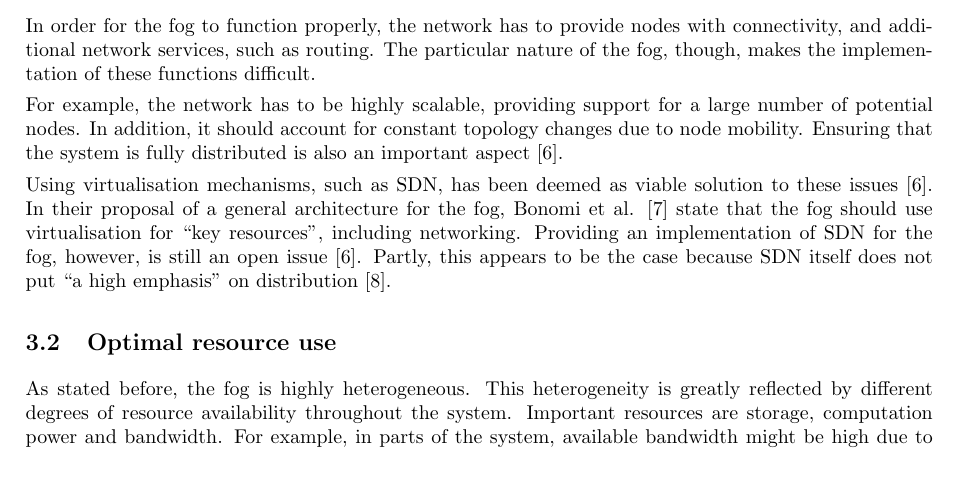
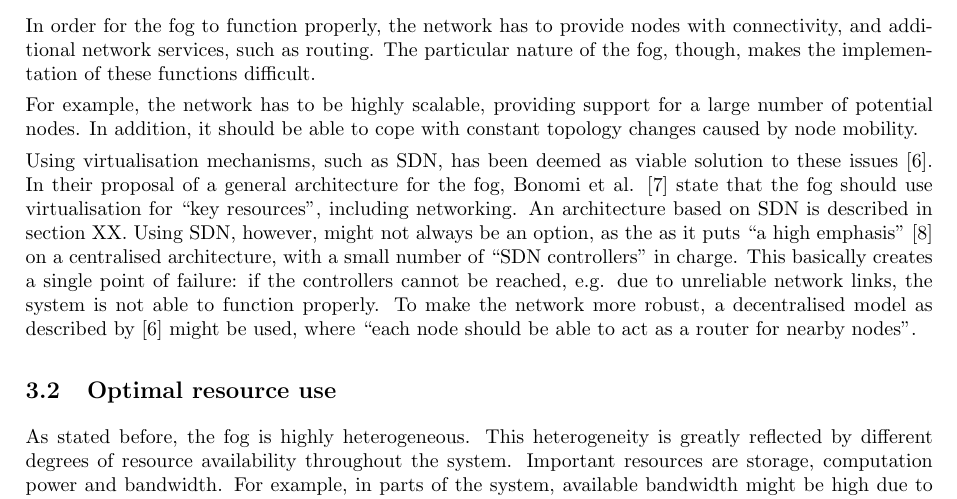
Before and after one commit to pdev55/fogcomputing, a LaTeX document (report.tex): part of page 8 of 13, cut so that both start at the same text, the shorter picture padded with empty space. Compiled offline with pdfLaTeX.

Commit message:
updates on networking issues

```diff
--- a/report.tex
+++ b/report.tex
@@ -143,10 +143,9 @@ To improve clarity, we organise issues around 5 main areas: networking, optimal
 \subsection{Networking}
 In order for the fog to function properly, the network has to provide nodes with connectivity, and additional network services, such as routing. The particular nature of the fog, though, makes the implementation of these functions difficult.
 
-For example, the network has to be highly scalable, providing support for a large number of potential nodes. In addition, it should account for constant topology changes due to node mobility. Ensuring that the system is fully distributed is also an important aspect \cite{yi2015survey}.
+For example, the network has to be highly scalable, providing support for a large number of potential nodes. In addition, it should be able to cope with constant topology changes caused by node mobility.
 
-Using virtualisation mechanisms, such as SDN, has been deemed as viable solution to these issues \cite{yi2015survey}. In their proposal of a general architecture for the fog, Bonomi et al. \cite{bonomi2014fog} state that the fog should use virtualisation for ``key resources'', including networking. Providing an implementation of SDN for the fog, however, is still an open issue \cite{yi2015survey}. Partly, this appears to be the case because SDN itself does not put ``a high emphasis'' on distribution \cite{peng2016fog}.
-
+Using virtualisation mechanisms, such as SDN, has been deemed as viable solution to these issues \cite{yi2015survey}. In their proposal of a general architecture for the fog, Bonomi et al. \cite{bonomi2014fog} state that the fog should use virtualisation for ``key resources'', including networking. An architecture based on SDN is described in section XX. Using SDN, however, might not always be an option, as the as it puts ``a high emphasis'' \cite{peng2016fog} on a centralised architecture, with a small number of ``SDN controllers'' in charge. This basically creates a single point of failure: if the controllers cannot be reached, e.g. due to unreliable network links, the system is not able to function properly. To make the network more robust, a decentralised model as described by \cite{yi2015survey} might be used, where  ``each node should be able to act as a router for nearby nodes''.
 
 \subsection{Optimal resource use}
 \label{sub_opt_res_use}
```
Also changed, not shown: report.pdf.
